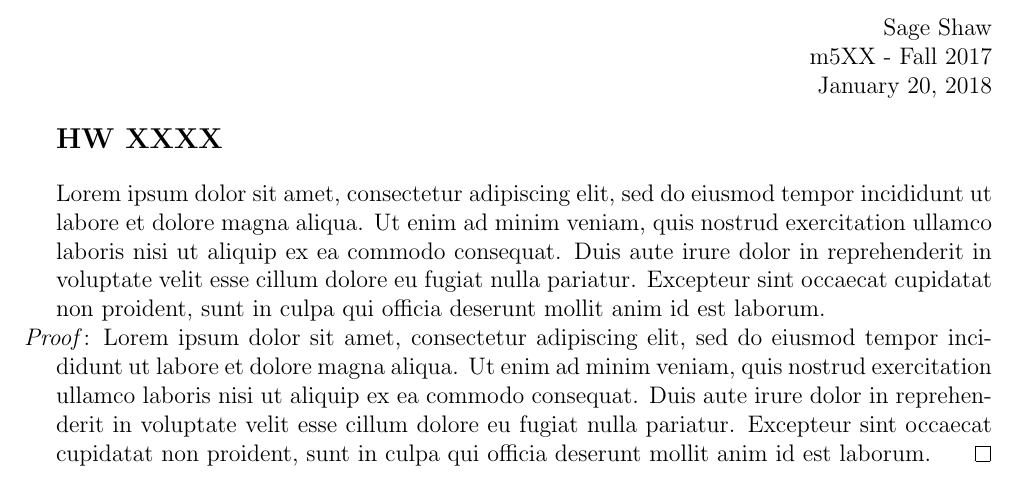
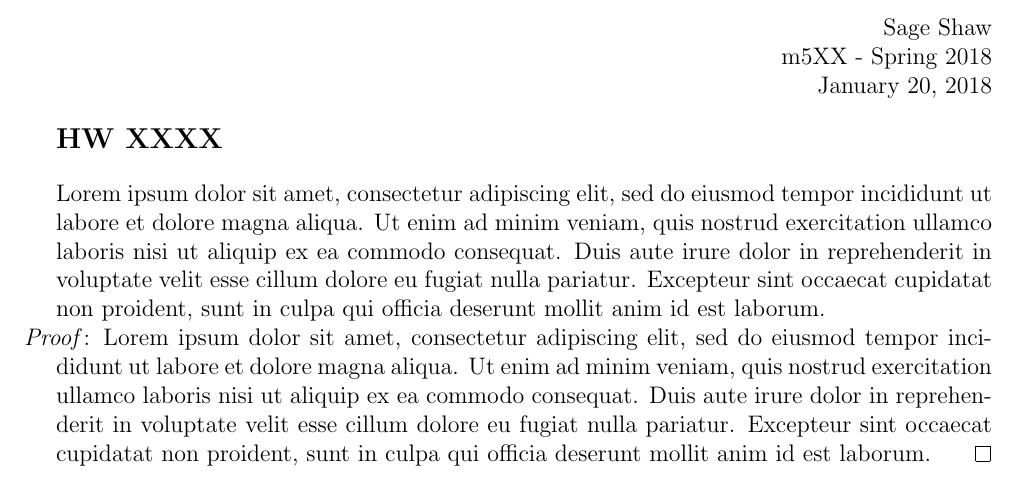
Before and after one commit to shawsa/latex_templates, a LaTeX document (tex_template.tex): part of the page, cut so that both start at the same text. Compiled offline with pdfLaTeX.

Commit message:
updated to spring

```diff
--- a/tex_template.tex
+++ b/tex_template.tex
@@ -81,7 +81,7 @@
 
 	\begin{flushright}
 		Sage Shaw \\
-		m5XX - Fall 2017 \\
+		m5XX - Spring 2018 \\
 		\today
 	\end{flushright}
 
```
